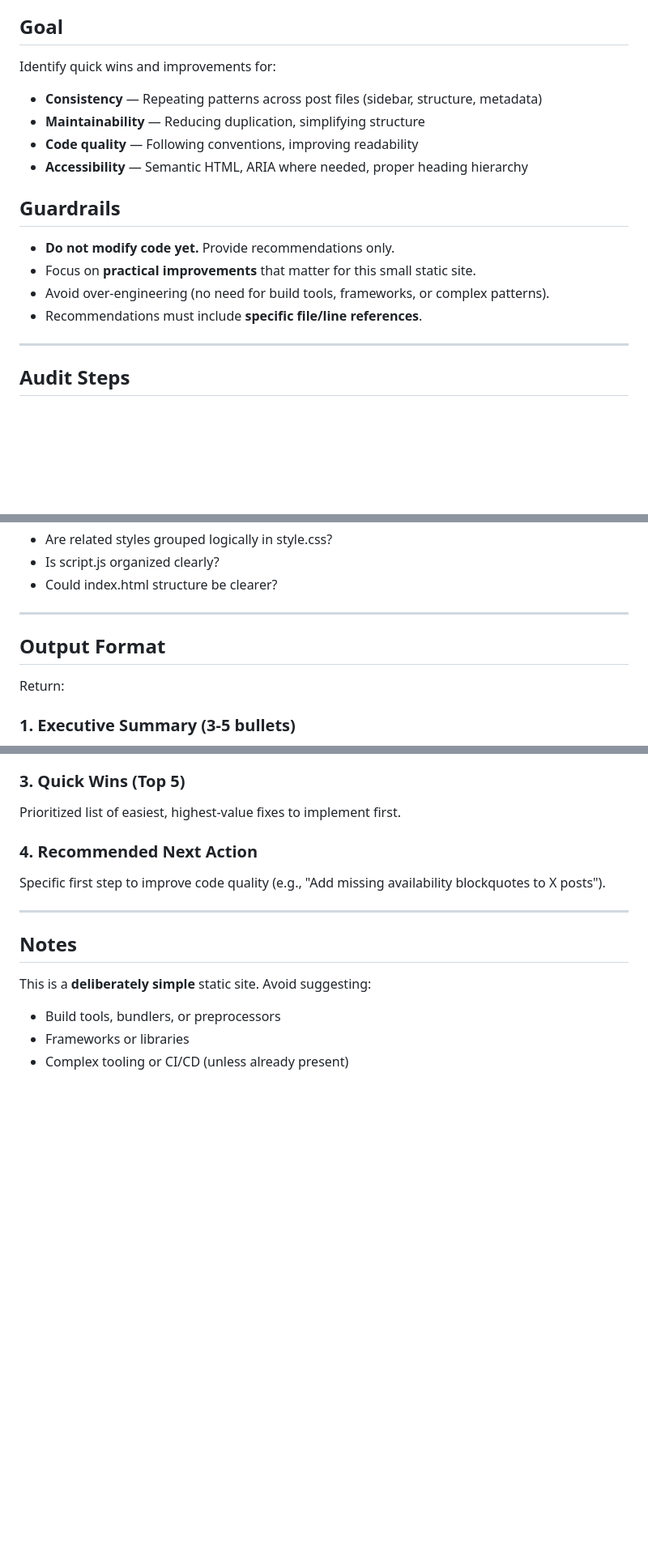
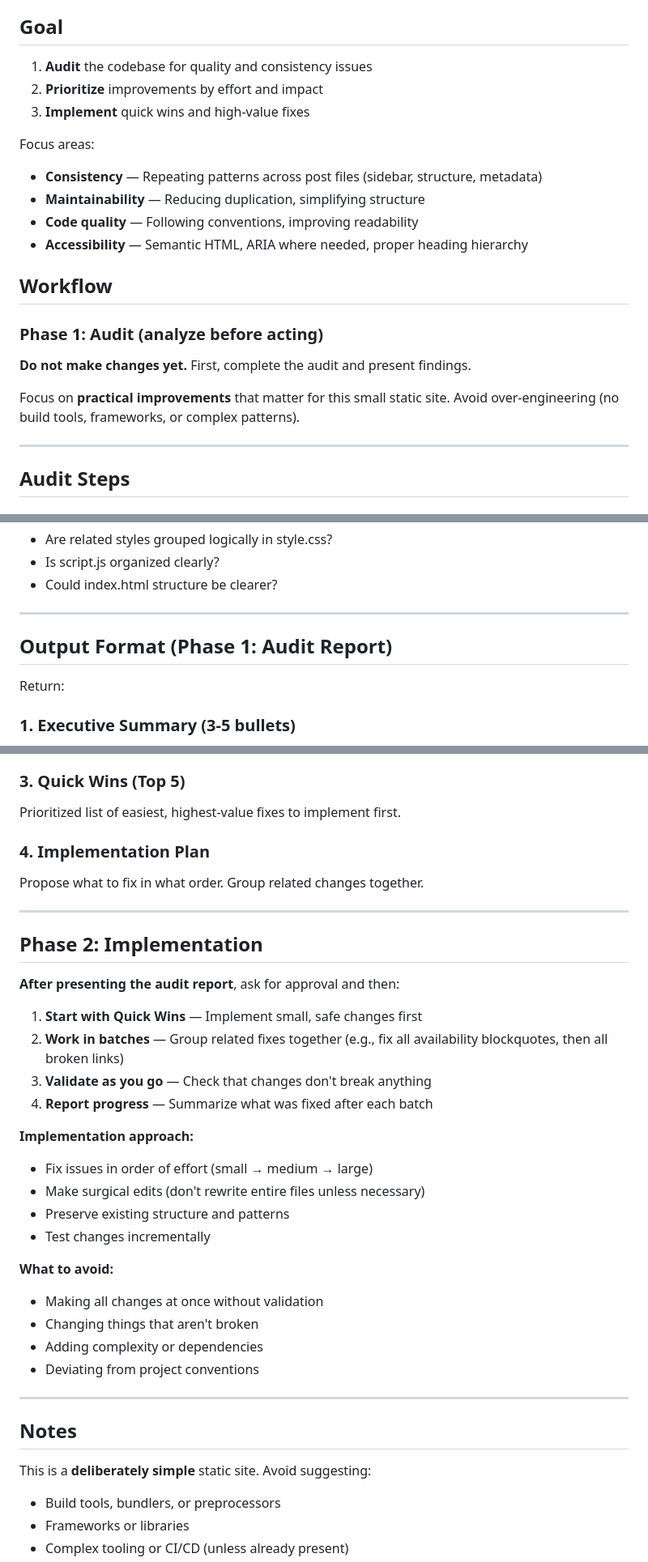
Before and after one commit to mburakunuvar/daily-does-of-ghcp, a Markdown page: .github/prompts/lean-code-audit.prompt.md, 3 parts joined by grey strips. Shown at 81% size. Drawn GitHub-style; blank space fills up the shorter version.

Commit message:
Enable code editing in lean-code-audit.prompt.md
- Added 'changes' tool to enable file modifications
- Updated description: now 'audit and implement fixes' not just 'audit'
- Added Phase 1 (Audit) and Phase 2 (Implementation) workflow
- Clear implementation approach: quick wins first, work in batches, validate as you go
- Implementation plan section in audit output
- Guardrails: ask for approval before making changes, start with small fixes
- Fixes issue where agent said 'I don't have file editing tools enabled'

```diff
--- a/.github/prompts/lean-code-audit.prompt.md
+++ b/.github/prompts/lean-code-audit.prompt.md
@@ -27,18 +28,23 @@ This is a vanilla web project:
 
 ## Goal
 
-Identify quick wins and improvements for:
+1. **Audit** the codebase for quality and consistency issues
+2. **Prioritize** improvements by effort and impact
+3. **Implement** quick wins and high-value fixes
+
+Focus areas:
 - **Consistency** — Repeating patterns across post files (sidebar, structure, metadata)
 - **Maintainability** — Reducing duplication, simplifying structure
 - **Code quality** — Following conventions, improving readability
 - **Accessibility** — Semantic HTML, ARIA where needed, proper heading hierarchy
 
-## Guardrails
+## Workflow
 
-- **Do not modify code yet.** Provide recommendations only.
-- Focus on **practical improvements** that matter for this small static site.
-- Avoid over-engineering (no need for build tools, frameworks, or complex patterns).
-- Recommendations must include **specific file/line references**.
+### Phase 1: Audit (analyze before acting)
+
+**Do not make changes yet.** First, complete the audit and present findings.
+
+Focus on **practical improvements** that matter for this small static site. Avoid over-engineering (no build tools, frameworks, or complex patterns).
 
 ---
 
@@ -96,7 +102,7 @@ Identify low-effort, high-value improvements:
 
 ---
 
-## Output Format
+## Output Format (Phase 1: Audit Report)
 
 Return:
 
@@ -124,8 +130,31 @@ Overall assessment of code quality and consistency.
 ### 3. Quick Wins (Top 5)
 Prioritized list of easiest, highest-value fixes to implement first.
 
-### 4. Recommended Next Action
-Specific first step to improve code quality (e.g., "Add missing availability blockquotes to X posts").
+### 4. Implementation Plan
+Propose what to fix in what order. Group related changes together.
+
+---
+
+## Phase 2: Implementation
+
+**After presenting the audit report**, ask for approval and then:
+
+1. **Start with Quick Wins** — Implement small, safe changes first
+2. **Work in batches** — Group related fixes together (e.g., fix all availability blockquotes, then all broken links)
+3. **Validate as you go** — Check that changes don't break anything
+4. **Report progress** — Summarize what was fixed after each batch
+
+**Implementation approach:**
+- Fix issues in order of effort (small → medium → large)
+- Make surgical edits (don't rewrite entire files unless necessary)
+- Preserve existing structure and patterns
+- Test changes incrementally
+
+**What to avoid:**
+- Making all changes at once without validation
+- Changing things that aren't broken
+- Adding complexity or dependencies
+- Deviating from project conventions
 
 ---
 
```
Also changed, not shown: other parts of .github/prompts/lean-code-audit.prompt.md (+4 -3 lines).
